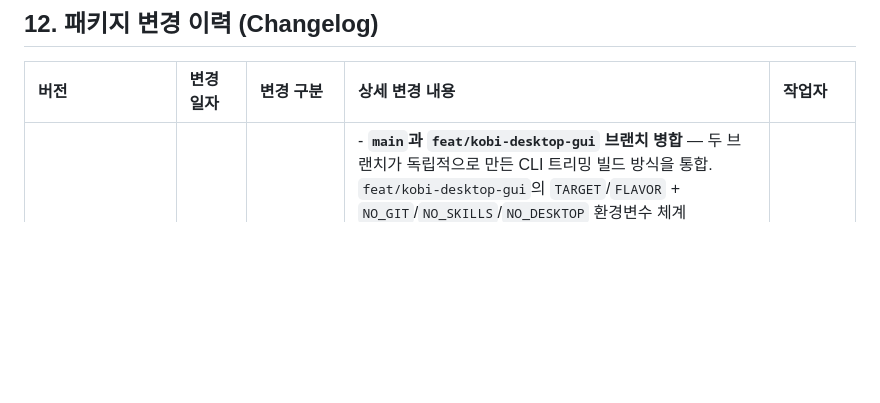
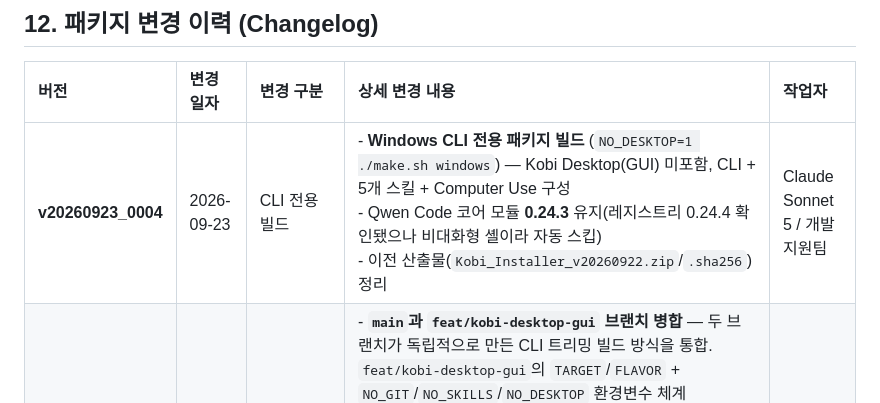
Before and after one commit to cuphana7/kobi-ai-agent, a Markdown page: README.md, the part around the change. Rendered like a GitHub page; blank space fills up the shorter version.

Commit message:
Add v20260923_0004 CLI-only build to changelog
Co-Authored-By: Claude Sonnet 5 <noreply@anthropic.com>

```diff
--- a/README.md
+++ b/README.md
@@ -246,6 +246,7 @@ KB AI Code Assistant는 사내 보안 지침을 철저히 준수하도록 기본
 
 | 버전 | 변경 일자 | 변경 구분 | 상세 변경 내용 | 작업자 |
 | :--- | :--- | :--- | :--- | :--- |
+| **v20260923_0004** | 2026-09-23 | CLI 전용 빌드 | - **Windows CLI 전용 패키지 빌드** (`NO_DESKTOP=1 ./make.sh windows`) — Kobi Desktop(GUI) 미포함, CLI + 5개 스킬 + Computer Use 구성<br>- Qwen Code 코어 모듈 **0.24.3** 유지(레지스트리 0.24.4 확인됐으나 비대화형 셸이라 자동 스킵)<br>- 이전 산출물(`Kobi_Installer_v20260922.zip`/`.sha256`) 정리 | Claude Sonnet 5 / 개발지원팀 |
 | **v20260922** | 2026-09-22 | 브랜치 통합 / 코어 업데이트 | - **`main`과 `feat/kobi-desktop-gui` 브랜치 병합** — 두 브랜치가 독립적으로 만든 CLI 트리밍 빌드 방식을 통합. `feat/kobi-desktop-gui`의 `TARGET`/`FLAVOR` + `NO_GIT`/`NO_SKILLS`/`NO_DESKTOP` 환경변수 체계(Linux/GUI 전용/스킬 번들 지원 포함)를 기준으로 채택<br>- **`NO_COMPUTER_USE=1` 환경변수 신규 추가** — Computer Use 드라이버 자산을 패키지에서 제외하고 `settings.json`의 `tools.computerUse`도 함께 비활성화(코어 CLI만 필요할 때: `NO_DESKTOP=1 NO_SKILLS=1 NO_COMPUTER_USE=1 ./make.sh windows`)<br>- **`Install-Kobi.ps1`의 `Install-KobiSkill` 헬퍼 함수에 "자산 없음 → 건너뜀" 안내 메시지 추가** — 기존엔 스킬 자산이 없어도 아무 메시지 없이 빈 스킬 폴더만 생성했던 문제를 수정(디렉터리 생성도 자산이 있을 때만 하도록 변경), Computer Use와 동일한 안내 패턴으로 통일<br>- Qwen Code 코어 모듈 **0.24.3**으로 통일(main 0.20.0, 브랜치 0.24.0에서 병합) 및 오프라인 캐시(`npm-cache`)/`node_modules`/`.tgz` 전체 재생성 | Claude Sonnet 5 / 개발지원팀 |
 | **v20260917** | 2026-09-17 | 버전 업데이트 (Desktop 갱신) | - **Kobi Desktop(GUI) 최신 재빌드** — 상위 Qwen Code Desktop 소스(`desktop-latest`)로 `Kobi-Desktop-x64.exe` 재생성<br>- 내장 CLI 런타임 및 오프라인 코어 패키지 **qwen-code 0.23.2 → 0.24.0** 업데이트 (`assets/pkg` tarball·`npm-seed`·오프라인 `npm-cache` 갱신) — Desktop 내장 런타임은 `QWEN_CODE_TARBALL`로 CLI와 동일 버전 vendoring<br>- 빌드 환경: bun 1.4.2 + WineHQ 11.0 stable(NSIS 언인스톨러 생성 필수, Ubuntu 기본 wine 9.0은 힙 크래시로 실패) + electron 39.2.7<br>- Desktop 설치물 SHA-256 갱신(`Kobi-Desktop-x64.exe.sha256`)<br>- ⚠️ Linux 크로스빌드 산출물은 미서명·내부 exe electron 기본 아이콘(설치 프로그램 아이콘은 Kobi). 완전 브랜딩·서명은 Windows/CI 빌드 필요<br>- ⚠️ 선행 검증 필요: 실제 Windows PC에서 설치·실행하여 창 제목/About/아이콘 및 사내 vLLM 연결 확인 후 배포 | Claude Opus 4.8 / 개발지원팀 |
 | **v20260811** | 2026-08-11 | 기능 추가 (GUI 확장) | - **Kobi Desktop(GUI) 오프라인 번들 통합 (Windows)** — CLI(`kobi`)에 더해 그래픽 데스크톱 앱을 함께 배포<br>- 공식 Qwen Code Desktop(Electron, Apache-2.0)을 **"Kobi"로 리브랜딩**하는 빌드 도구 신설(`desktop-brand/build-desktop.sh` + `electron-builder`/`branding.ts`/아이콘 오버라이드) — 내장 CLI 런타임은 `QWEN_CODE_TARBALL`로 CLI와 동일한 qwen-code 0.21.0 tarball vendoring<br>- `make.sh`: Desktop 설치물(`Kobi-Desktop-*.exe`) 있을 때만 배포 zip에 포함, 포터블 **MinGit**(`MinGit-*-64-bit.zip`)을 `Kobi_Runtime\git`으로 추출(qwen-code 런타임의 git 의존성 대응 — git 없는 PC에서 Desktop 실행 실패 방지)<br>- `Install-Kobi.ps1`: 설치 5단계로 확장 — Desktop이 읽는 `~/.qwen/settings.json`에 사내 vLLM 연결 정보 병합(`ui.*` 제외, 기존 키 보존), Desktop 무인 설치(`/S`, per-user, 관리자 불필요), 번들 `git\cmd`를 User PATH에 등록(Desktop·CLI 공용)<br>- `Uninstall-Kobi.ps1`: HKCU/HKLM 레지스트리 기반 Desktop 무인 제거 및 git/settings 정리 추가<br>- README에 Desktop 사용 가이드 및 리브랜딩 빌드 절차 추가<br>- ⚠️ 선행 검증 필요: GUI가 커스텀 OpenAI 호환(사내 vLLM) 공급자를 존중하는지 인터넷 PC에서 확인 후 배포 | Claude Opus 4.8 / 개발지원팀 |
```
